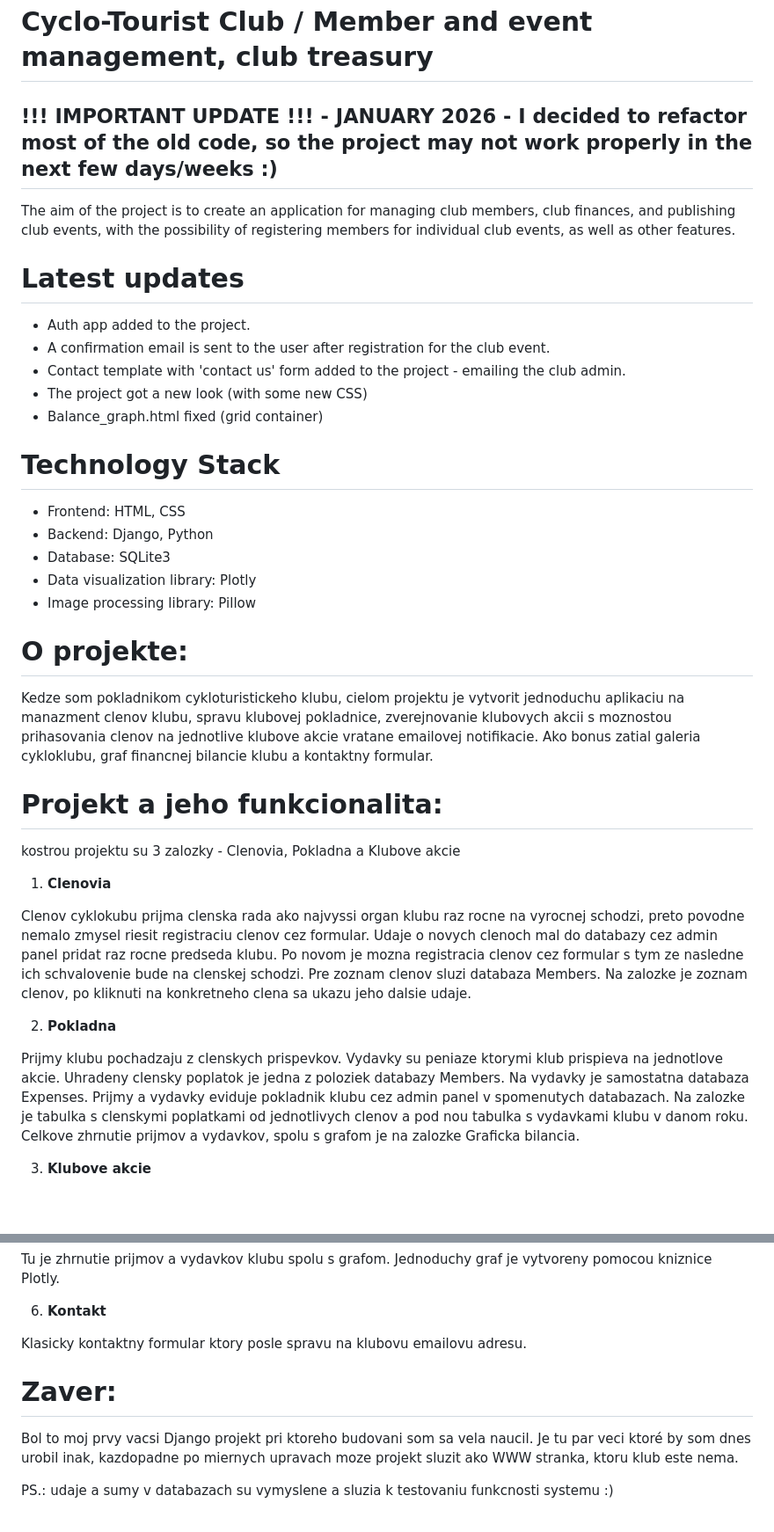
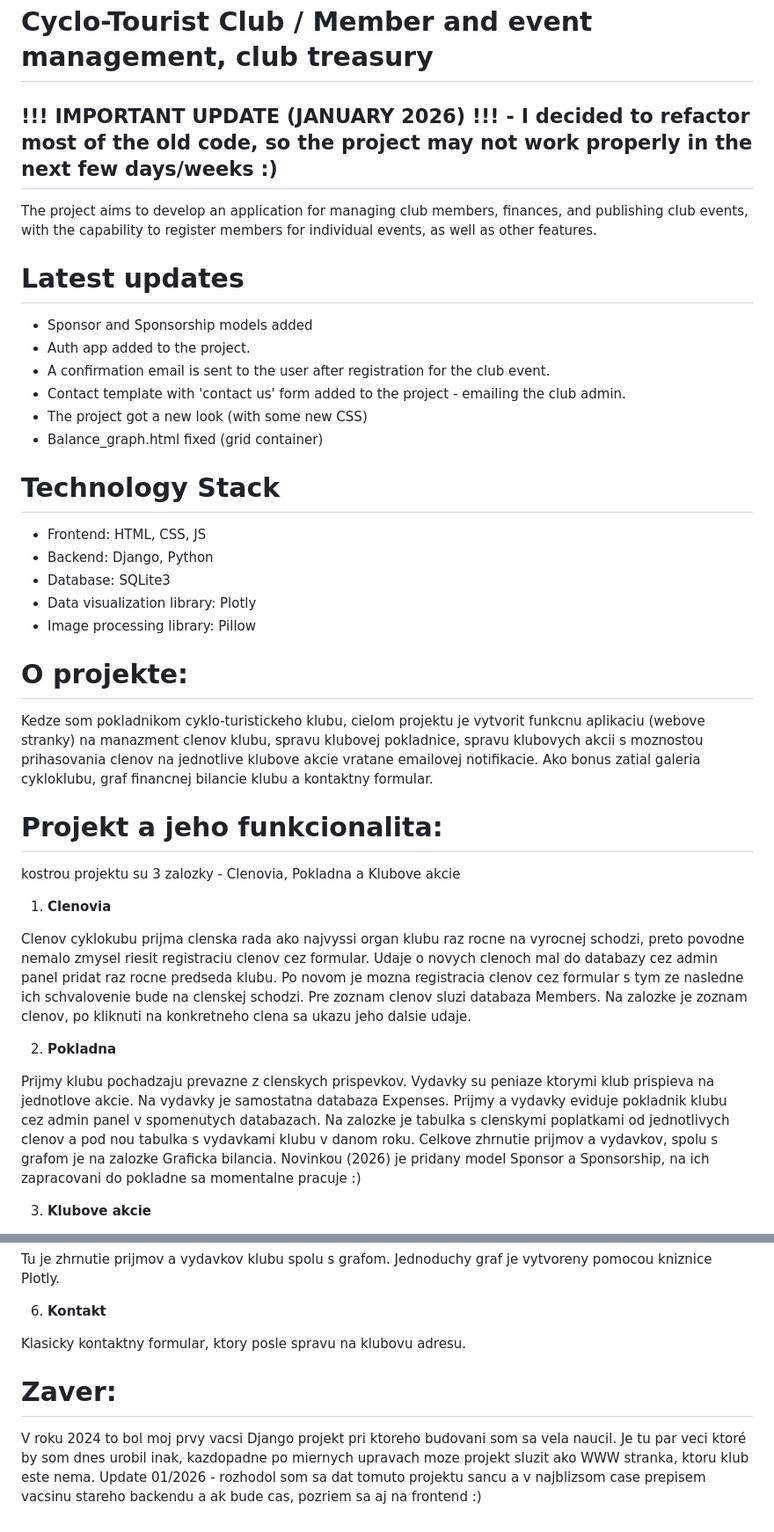
Before and after one commit to emax-77/Cycling-Club, a Markdown page: README.md, 2 parts joined by grey strips. Shown at 88% size. GitHub-like rendering; blank space fills up the shorter version.

```diff
--- a/README.md
+++ b/README.md
@@ -1,10 +1,11 @@
 # Cyclo-Tourist Club / Member and event management, club treasury
 
-## !!! IMPORTANT UPDATE !!! - JANUARY 2026 - I decided to refactor most of the old code, so the project may not work properly in the next few days/weeks :)
+## !!! IMPORTANT UPDATE (JANUARY 2026) !!! - I decided to refactor most of the old code, so the project may not work properly in the next few days/weeks :)
 
-The aim of the project is to create an application for managing club members, club finances, and publishing club events, with the possibility of registering members for individual club events, as well as other features.
+The project aims to develop an application for managing club members, finances, and publishing club events, with the capability to register members for individual events, as well as other features.
 
 # Latest updates
+- Sponsor and Sponsorship models added
 - Auth app added to the project.
 - A confirmation email is sent to the user after registration for the club event.
 - Contact template with 'contact us' form added to the project - emailing the club admin.
@@ -13,7 +14,7 @@ The aim of the project is to create an application for managing club members, cl
 
 
 # Technology Stack
-- Frontend: HTML, CSS
+- Frontend: HTML, CSS, JS
 - Backend: Django, Python
 - Database: SQLite3
 - Data visualization library: Plotly
@@ -21,7 +22,7 @@ The aim of the project is to create an application for managing club members, cl
 
 # O projekte:
 
-Kedze som pokladnikom cykloturistickeho klubu, cielom projektu je vytvorit jednoduchu aplikaciu na manazment clenov klubu, spravu klubovej pokladnice, zverejnovanie klubovych akcii s moznostou prihasovania clenov na jednotlive klubove akcie vratane emailovej notifikacie. Ako bonus zatial galeria cykloklubu, graf financnej bilancie klubu a kontaktny formular.
+Kedze som pokladnikom cyklo-turistickeho klubu, cielom projektu je vytvorit funkcnu aplikaciu (webove stranky) na manazment clenov klubu, spravu klubovej pokladnice, spravu klubovych akcii s moznostou prihasovania clenov na jednotlive klubove akcie vratane emailovej notifikacie. Ako bonus zatial galeria cykloklubu, graf financnej bilancie klubu a kontaktny formular.
 
 # Projekt a jeho funkcionalita:
 
@@ -35,8 +36,9 @@ Na zalozke je zoznam clenov, po kliknuti na konkretneho clena sa ukazu jeho dals
 
 2. **Pokladna**
 
-Prijmy klubu pochadzaju z clenskych prispevkov. Vydavky su peniaze ktorymi klub prispieva na jednotlove akcie. Uhradeny clensky poplatok je jedna z poloziek databazy Members. Na vydavky je samostatna databaza Expenses. Prijmy a vydavky eviduje pokladnik klubu cez admin panel v spomenutych databazach.
+Prijmy klubu pochadzaju prevazne z clenskych prispevkov. Vydavky su peniaze ktorymi klub prispieva na jednotlove akcie. Na vydavky je samostatna databaza Expenses. Prijmy a vydavky eviduje pokladnik klubu cez admin panel v spomenutych databazach.
 Na zalozke je tabulka s clenskymi poplatkami od jednotlivych clenov a pod nou tabulka s vydavkami klubu v danom roku. Celkove zhrnutie prijmov a vydavkov, spolu s grafom je na zalozke Graficka bilancia.
+Novinkou (2026) je pridany model Sponsor a Sponsorship, na ich zapracovani do pokladne sa momentalne pracuje :)
 
 3. **Klubove akcie**
 
@@ -55,11 +57,10 @@ Tu je zhrnutie prijmov a vydavkov klubu spolu s grafom. Jednoduchy graf je vytvo
 
 6. **Kontakt**
 
-Klasicky kontaktny formular ktory posle spravu na klubovu emailovu adresu.
+Klasicky kontaktny formular, ktory posle spravu na klubovu adresu.
 
 # Zaver:
 
-Bol to moj prvy vacsi Django projekt pri ktoreho budovani som sa vela naucil.
+V roku 2024 to bol moj prvy vacsi Django projekt pri ktoreho budovani som sa vela naucil.
 Je tu par veci ktoré by som dnes urobil inak, kazdopadne po miernych upravach moze projekt sluzit ako WWW stranka, ktoru klub este nema.
-
-PS.: udaje a sumy v databazach su vymyslene a sluzia k testovaniu funkcnosti systemu :)
+Update 01/2026 - rozhodol som sa dat tomuto projektu sancu a v najblizsom case prepisem vacsinu stareho backendu a ak bude cas, pozriem sa aj na frontend :)
```
